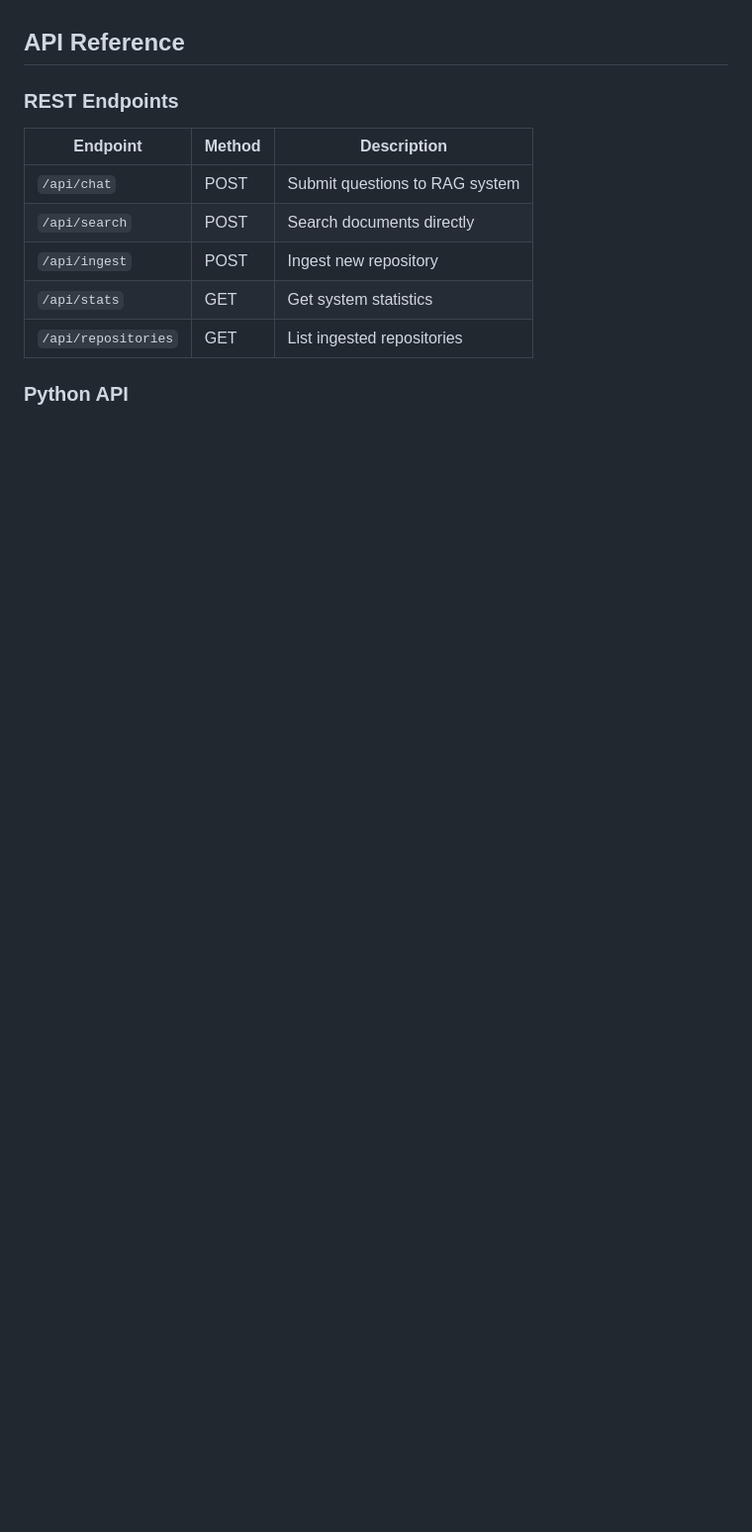
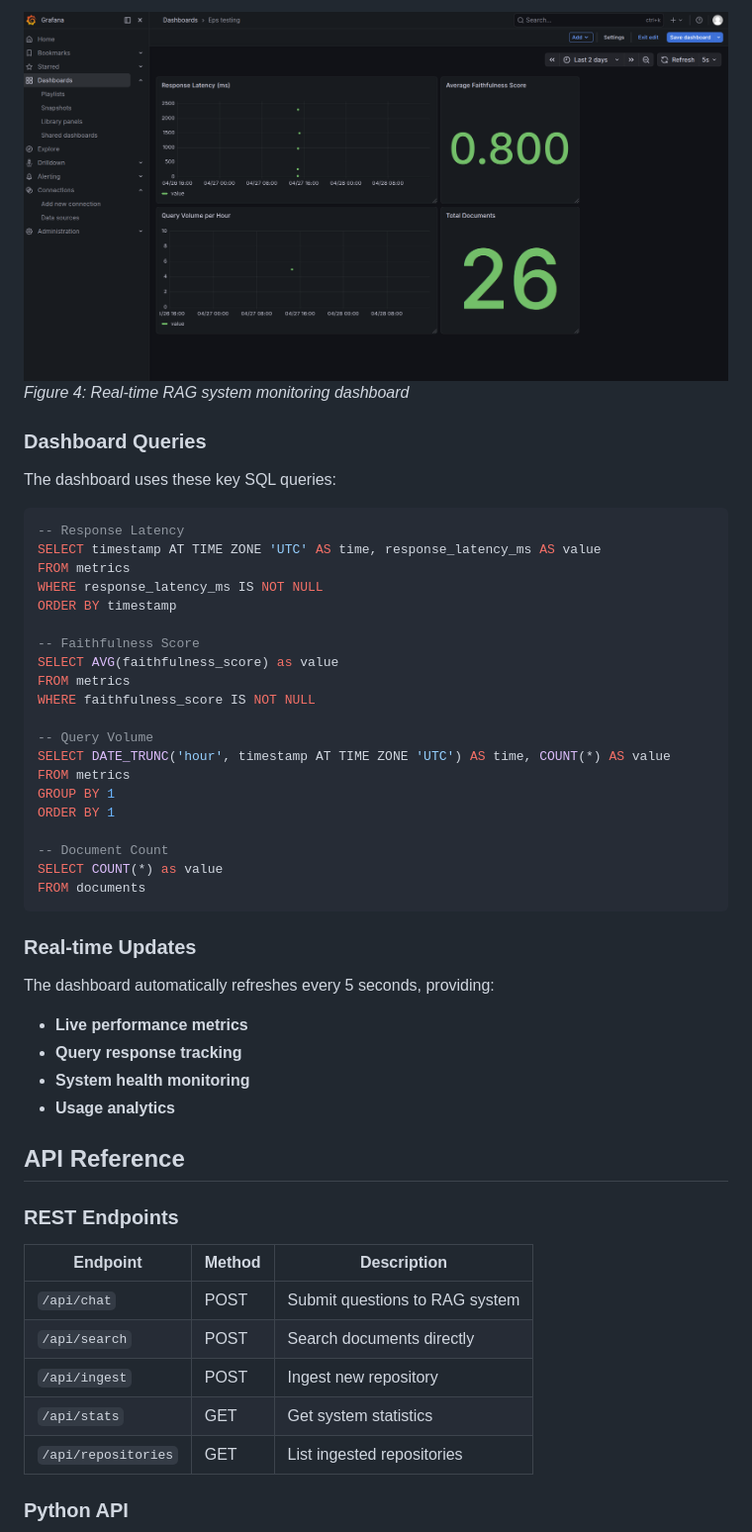
Before and after one commit to EiPhyuSinn/GitHub-Portfolio-RAG, a Markdown page: README.md, the part around one of its changes. Shown at 99% size. Drawn GitHub-style; pictures changed too: images/grafana_daashboard.png (added); blank space fills up the shorter version.

````diff
--- a/README.md
+++ b/README.md
@@ -169,3 +213,41 @@ comparisons and provides detailed performance analytics.
+![Grafana Dashboard](images/grafana_daashboard.png)
+*Figure 4: Real-time RAG system monitoring dashboard*
+
+### Dashboard Queries
+
+The dashboard uses these key SQL queries:
+
+```sql
+-- Response Latency
+SELECT timestamp AT TIME ZONE 'UTC' AS time, response_latency_ms AS value
+FROM metrics
+WHERE response_latency_ms IS NOT NULL
+ORDER BY timestamp
+
+-- Faithfulness Score
+SELECT AVG(faithfulness_score) as value
+FROM metrics
+WHERE faithfulness_score IS NOT NULL
+
+-- Query Volume
+SELECT DATE_TRUNC('hour', timestamp AT TIME ZONE 'UTC') AS time, COUNT(*) AS value
+FROM metrics
+GROUP BY 1
+ORDER BY 1
+
+-- Document Count
+SELECT COUNT(*) as value
+FROM documents
+```
+
+### Real-time Updates
+
+The dashboard automatically refreshes every 5 seconds, providing:
+- **Live performance metrics**
+- **Query response tracking**
+- **System health monitoring**
+- **Usage analytics**
+
 ## API Reference
 
 ### REST Endpoints
````
Also changed, not shown: other parts of README.md (+44 -0 lines), images/grafana_explore_postgresql.png (added).
